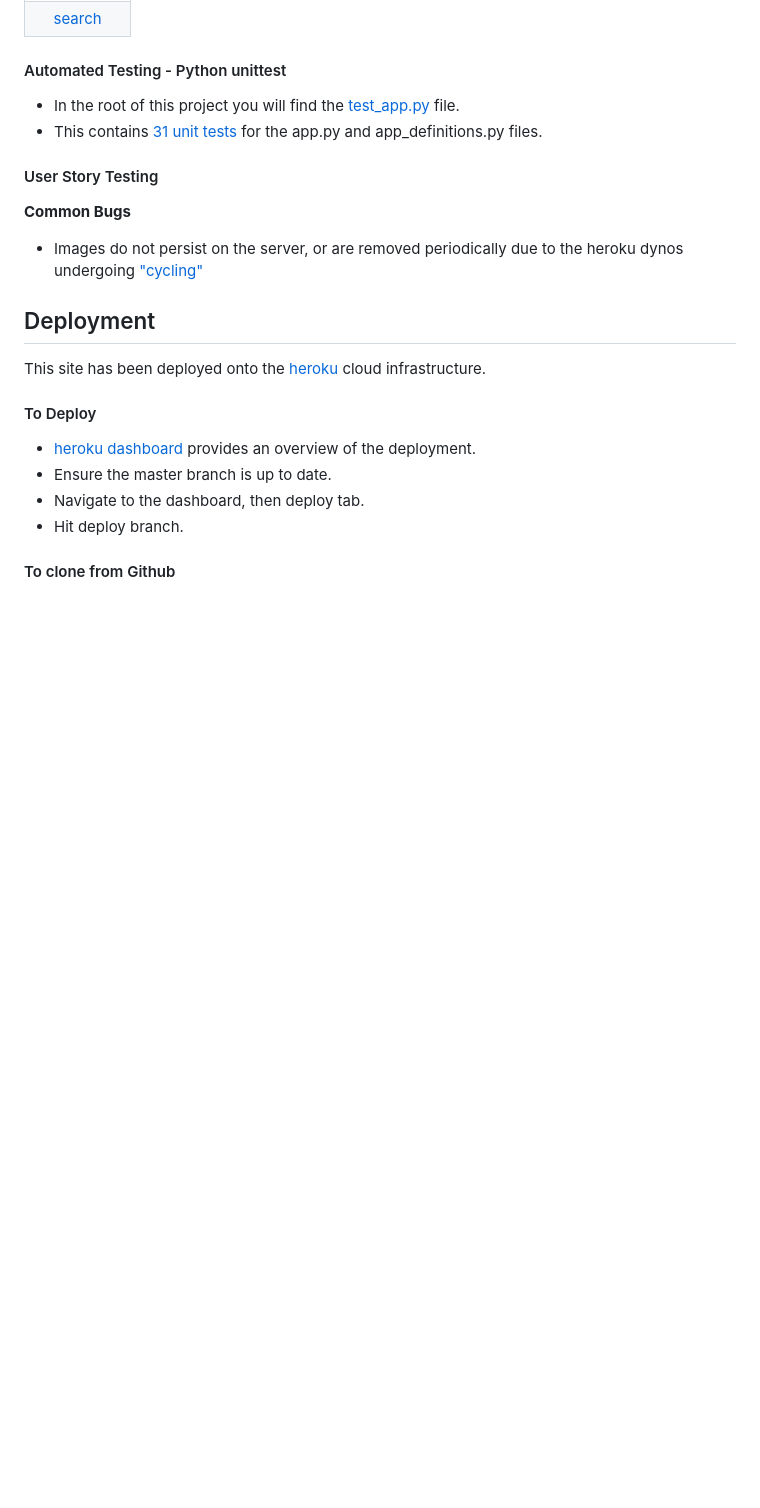
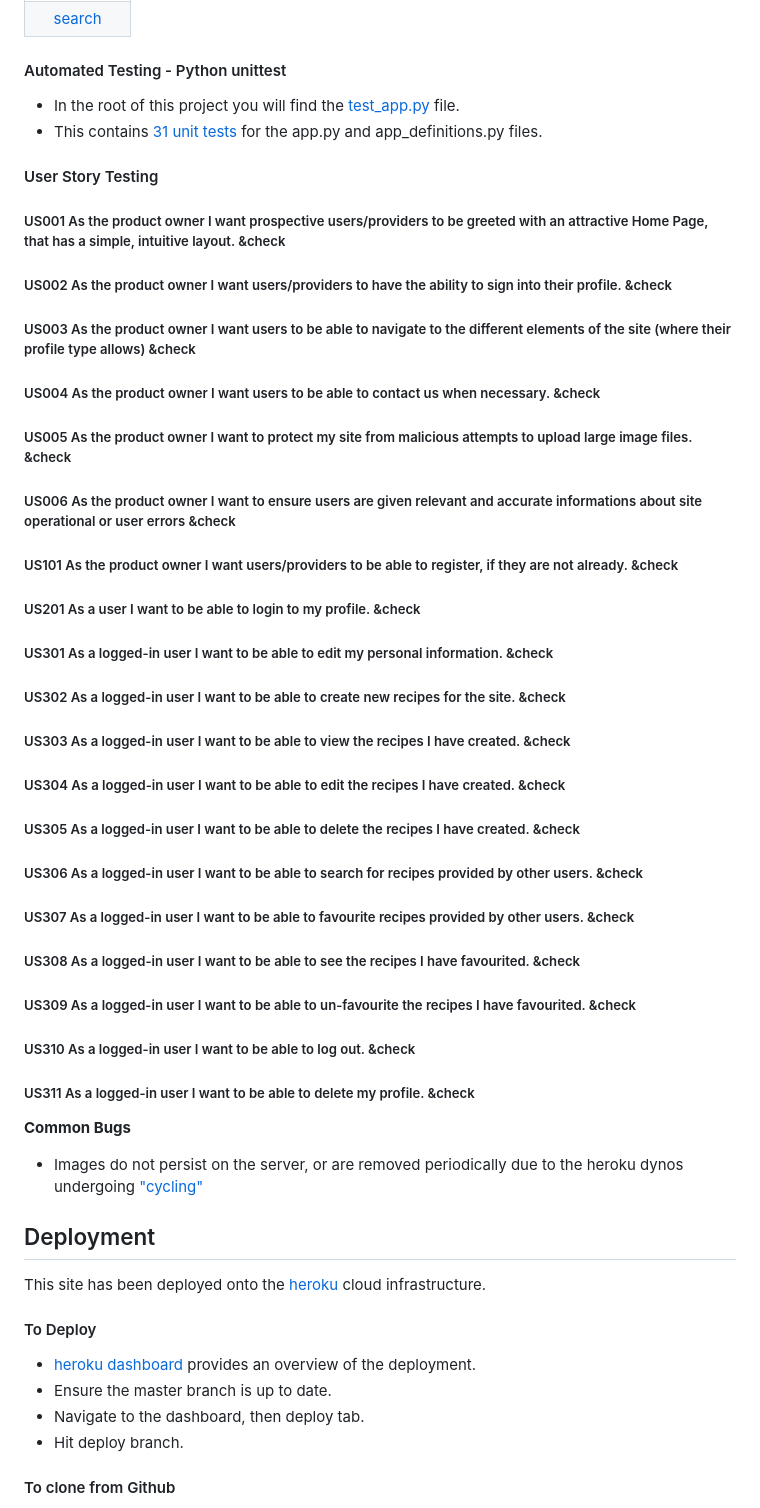
Before and after one commit to Cldwlkn13/little-munchkins, a Markdown page: README.md, the part around the change printed below. Rendered like a GitHub page; blank space fills up the shorter version.

```diff
--- a/README.md
+++ b/README.md
@@ -352,6 +354,26 @@ Wireframes were designed using JustInMind and images of the slides can be viewed
 
 #### User Story Testing
 
+##### US001 As the product owner I want prospective users/providers to be greeted with an attractive Home Page, that has a simple, intuitive layout. &check
+##### US002 As the product owner I want users/providers to have the ability to sign into their profile. &check
+##### US003 As the product owner I want users to be able to navigate to the different elements of the site (where their profile type allows) &check
+##### US004 As the product owner I want users to be able to contact us when necessary. &check
+##### US005 As the product owner I want to protect my site from malicious attempts to upload large image files. &check
+##### US006 As the product owner I want to ensure users are given relevant and accurate informations about site operational or user errors &check
+##### US101 As the product owner I want users/providers to be able to register, if they are not already. &check
+##### US201 As a user I want to be able to login to my profile. &check
+##### US301 As a logged-in user I want to be able to edit my personal information. &check
+##### US302 As a logged-in user I want to be able to create new recipes for the site. &check
+##### US303 As a logged-in user I want to be able to view the recipes I have created. &check
+##### US304 As a logged-in user I want to be able to edit the recipes I have created. &check
+##### US305 As a logged-in user I want to be able to delete the recipes I have created. &check
+##### US306 As a logged-in user I want to be able to search for recipes provided by other users. &check
+##### US307 As a logged-in user I want to be able to favourite recipes provided by other users. &check
+##### US308 As a logged-in user I want to be able to see the recipes I have favourited. &check
+##### US309 As a logged-in user I want to be able to un-favourite the recipes I have favourited. &check
+##### US310 As a logged-in user I want to be able to log out. &check
+##### US311 As a logged-in user I want to be able to delete my profile. &check
+
 **Common Bugs**
 - Images do not persist on the server, or are removed periodically due to the heroku dynos undergoing ["cycling"](https://help.heroku.com/K1PPS2WM/why-are-my-file-uploads-missing-deleted)
 
```
Also changed, not shown: other parts of README.md (+2 -0 lines), readmefiles/sample-recipe.JPG (added).
